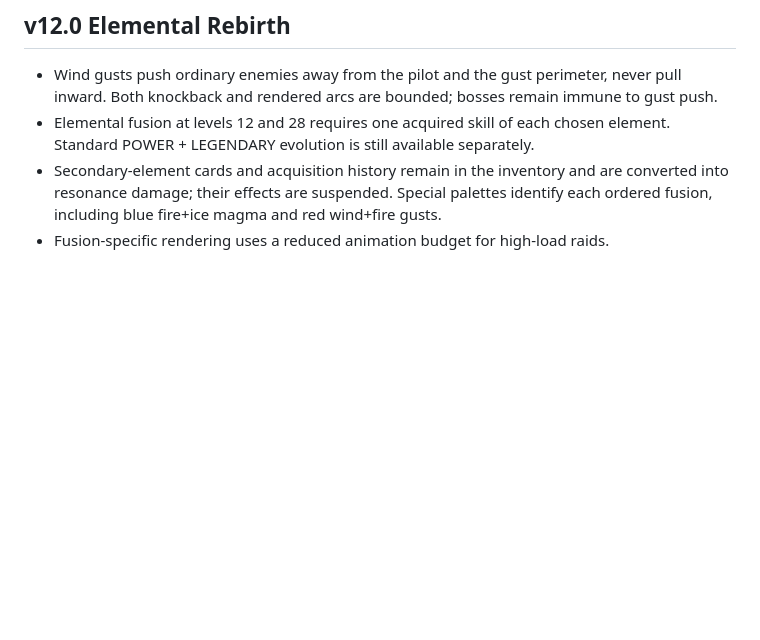
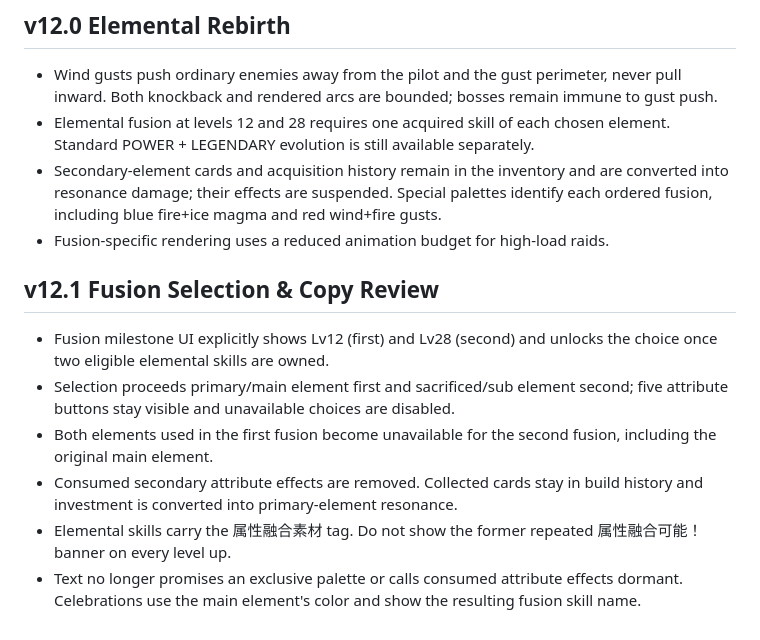
Before and after one commit to DanStars12/ankin-drift, a Markdown page: docs/performance.md, the part around the change. Rendered like a GitHub page; blank space fills up the shorter version.

Commit message:
docs: v12.1 fusion flow and copy review

```diff
--- a/docs/performance.md
+++ b/docs/performance.md
@@ -52,3 +52,12 @@ Before-and-after numbers from GitHub-hosted runners are indicative only. Always
 - Elemental fusion at levels 12 and 28 requires one acquired skill of each chosen element. Standard POWER + LEGENDARY evolution is still available separately.
 - Secondary-element cards and acquisition history remain in the inventory and are converted into resonance damage; their effects are suspended. Special palettes identify each ordered fusion, including blue fire+ice magma and red wind+fire gusts.
 - Fusion-specific rendering uses a reduced animation budget for high-load raids.
+
+## v12.1 Fusion Selection & Copy Review
+
+- Fusion milestone UI explicitly shows Lv12 (first) and Lv28 (second) and unlocks the choice once two eligible elemental skills are owned.
+- Selection proceeds primary/main element first and sacrificed/sub element second; five attribute buttons stay visible and unavailable choices are disabled.
+- Both elements used in the first fusion become unavailable for the second fusion, including the original main element.
+- Consumed secondary attribute effects are removed. Collected cards stay in build history and investment is converted into primary-element resonance.
+- Elemental skills carry the 属性融合素材 tag. Do not show the former repeated 属性融合可能！ banner on every level up.
+- Text no longer promises an exclusive palette or calls consumed attribute effects dormant. Celebrations use the main element's color and show the resulting fusion skill name.
```
